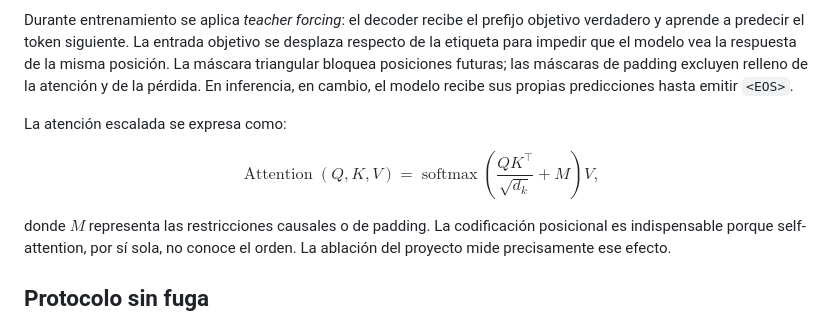
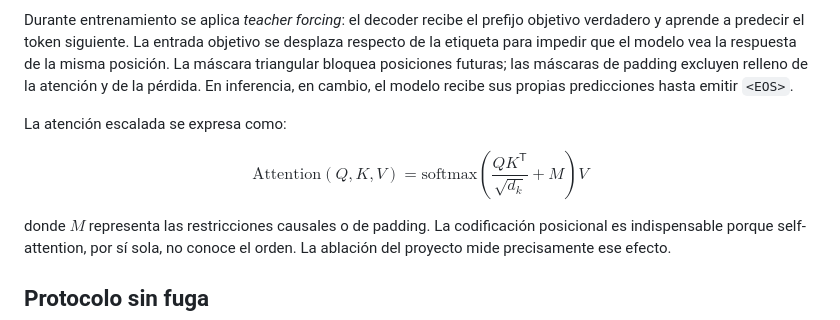
Before and after one commit to DanielBarillasM/Laboratorio-5_Mecanismo-de-Atencion-y-Transformers_Grupo-1_DLYSI_Sec-30, a Markdown page: README.md, the part around the change. Drawn GitHub-style.

```diff
--- a/README.md
+++ b/README.md
@@ -121,7 +121,11 @@ Durante entrenamiento se aplica *teacher forcing*: el decoder recibe el prefijo
 La atención escalada se expresa como:
 
 $$
-\operatorname{Attention}(Q,K,V)=\operatorname{softmax}\left(\frac{QK^\top}{\sqrt{d_k}}+M\right)V,
+\mathrm{Attention}(Q,K,V)
+=
+\mathrm{softmax}\!\left(
+\frac{QK^{\mathsf{T}}}{\sqrt{d_k}} + M
+\right)V
 $$
 
 donde $M$ representa las restricciones causales o de padding. La codificación posicional es indispensable porque self-attention, por sí sola, no conoce el orden. La ablación del proyecto mide precisamente ese efecto.
```
